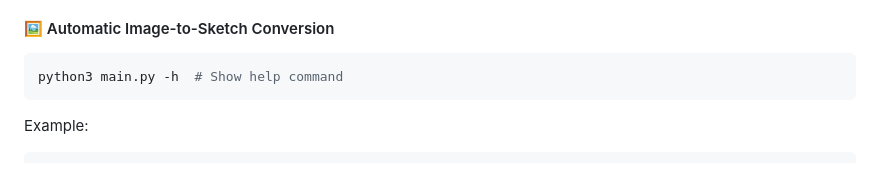
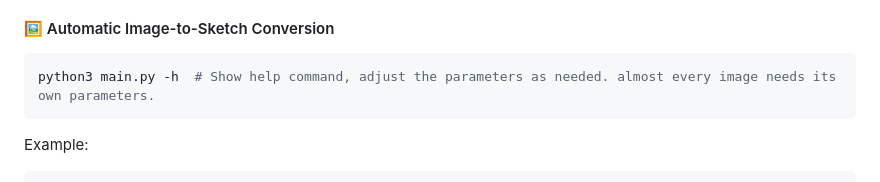
Before and after one commit to NacreousDawn596/Penplotter, a Markdown page: README.md, the part around the change. Drawn GitHub-style.

Commit message:
clarified

````diff
--- a/README.md
+++ b/README.md
@@ -67,7 +67,7 @@ python3 manual.py /path/to/image
 
 #### 🖼️ Automatic Image-to-Sketch Conversion
 ```bash
-python3 main.py -h  # Show help command
+python3 main.py -h  # Show help command, adjust the parameters as needed. almost every image needs its own parameters.
 ```
 Example:
 ```bash
````
